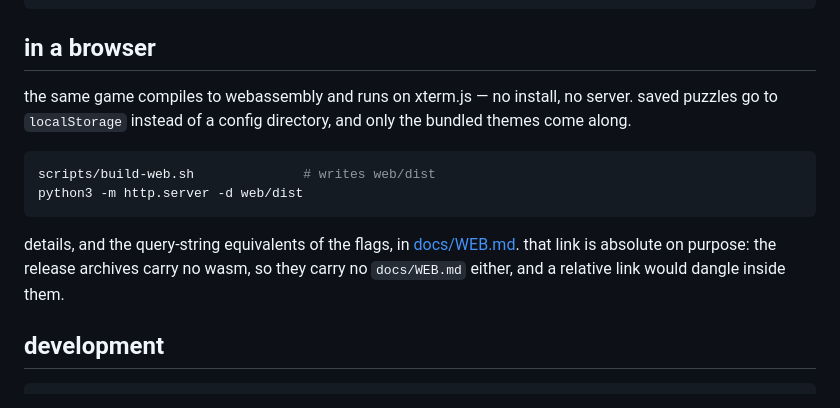
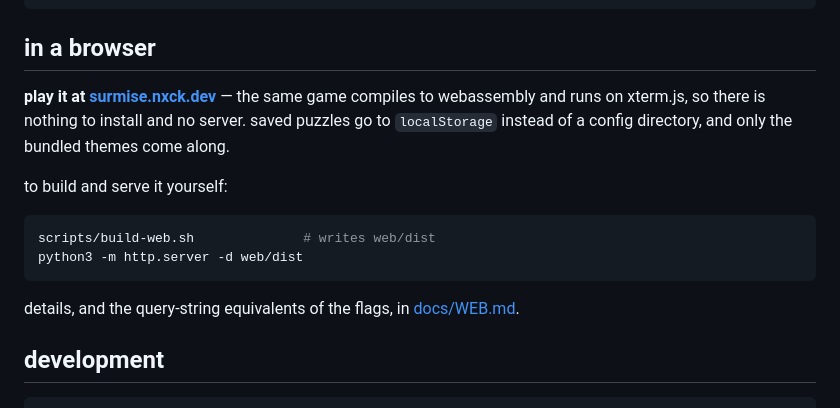
Before and after one commit to nxck2005/surmise, a Markdown page: README.md, the part around the change. Drawn GitHub-style.

Commit message:
docs: point at the live browser build
surmise.nxck.dev is live, so the README leads with it and docs/WEB.md
describes how a deploy happens rather than what is left to do.

````diff
--- a/README.md
+++ b/README.md
@@ -143,19 +143,22 @@ surmise -version         # surmise 0.1.0 (a1b2c3d) go1.26.5 linux/amd64
 
 ## in a browser
 
-the same game compiles to webassembly and runs on xterm.js — no install, no
-server. saved puzzles go to `localStorage` instead of a config directory, and
+**play it at [surmise.nxck.dev](https://surmise.nxck.dev)** — the same game
+compiles to webassembly and runs on xterm.js, so there is nothing to install and
+no server. saved puzzles go to `localStorage` instead of a config directory, and
 only the bundled themes come along.
+
+to build and serve it yourself:
 
 ```sh
 scripts/build-web.sh              # writes web/dist
 python3 -m http.server -d web/dist
 ```
 
+<!-- Absolute on purpose: the release archives carry no wasm and so no
+     docs/WEB.md, and a relative link would dangle inside every one. -->
 details, and the query-string equivalents of the flags, in
-[docs/WEB.md](https://github.com/nxck2005/surmise/blob/main/docs/WEB.md). that
-link is absolute on purpose: the release archives carry no wasm, so they carry
-no `docs/WEB.md` either, and a relative link would dangle inside them.
+[docs/WEB.md](https://github.com/nxck2005/surmise/blob/main/docs/WEB.md).
 
 ## development
 
````
Also changed, not shown: docs/WEB.md (+27 -5 lines).
